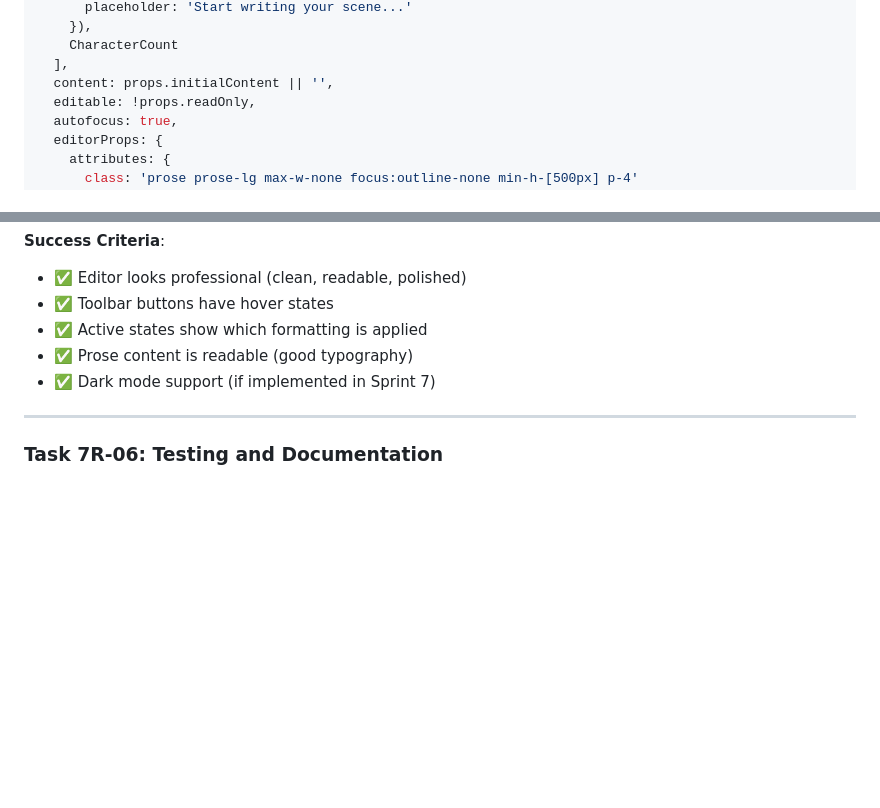
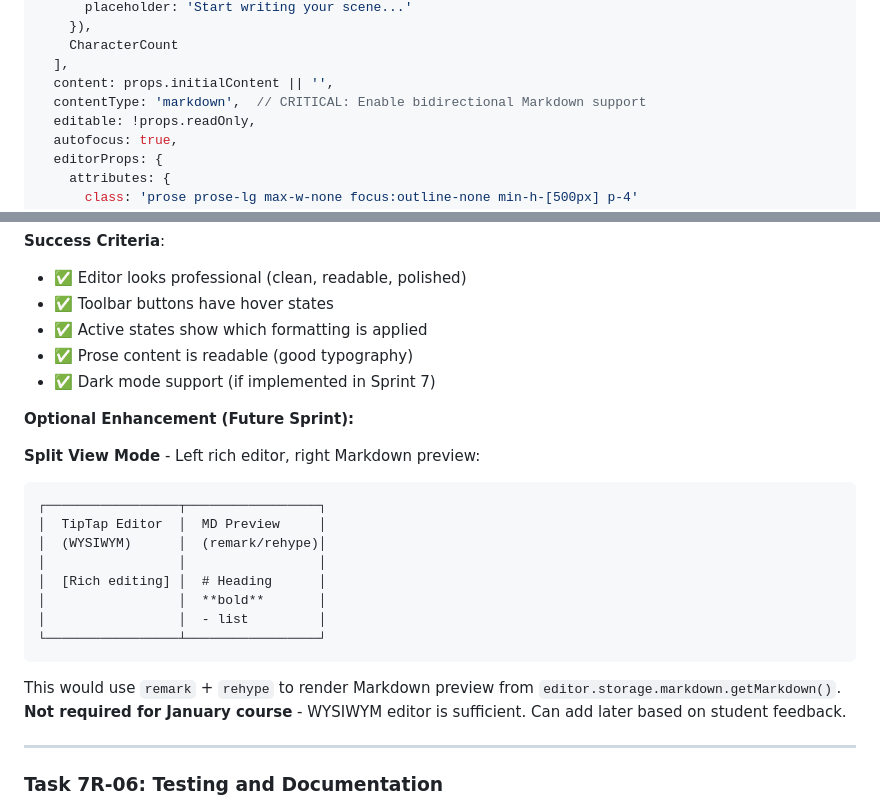
Before and after one commit to gcharris/writers-factory-core, a Markdown page: CLOUD_AGENT_SPRINT_7_REVISION_TIPTAP.md, 2 parts joined by grey strips. Drawn GitHub-style; blank space fills up the shorter version.

Commit message:
Add critical TipTap configuration details and future enhancement notes
Updates to Sprint 7 Revision spec:
- Added contentType: 'markdown' setting (CRITICAL for bidirectional MD support)
- Documented optional split-view enhancement (future sprint, not Jan course)
- Clarified that WYSIWYM editor alone is sufficient for course

Based on research confirming:
- TipTap Markdown extension is bidirectional (parse + serialize)
- MIT-licensed core (no vendor lock-in)
- React 19 compatible
- Storage remains Markdown (.md files)
- Collaboration/track-changes available via ProseMirror ecosystem (future)

🤖 Generated with [Claude Code](https://claude.com/claude-code)

Co-Authored-By: Claude <noreply@anthropic.com>

````diff
--- a/CLOUD_AGENT_SPRINT_7_REVISION_TIPTAP.md
+++ b/CLOUD_AGENT_SPRINT_7_REVISION_TIPTAP.md
@@ -124,6 +124,7 @@ const editor = useEditor({
     CharacterCount
   ],
   content: props.initialContent || '',
+  contentType: 'markdown',  // CRITICAL: Enable bidirectional Markdown support
   editable: !props.readOnly,
   autofocus: true,
   editorProps: {
@@ -492,6 +493,22 @@ If Cloud Agent implemented distraction-free mode in Sprint 7, keep it:
 - ✅ Prose content is readable (good typography)
 - ✅ Dark mode support (if implemented in Sprint 7)
 
+**Optional Enhancement (Future Sprint):**
+
+**Split View Mode** - Left rich editor, right Markdown preview:
+```
+┌─────────────────┬─────────────────┐
+│  TipTap Editor  │  MD Preview     │
+│  (WYSIWYM)      │  (remark/rehype)│
+│                 │                 │
+│  [Rich editing] │  # Heading      │
+│                 │  **bold**       │
+│                 │  - list         │
+└─────────────────┴─────────────────┘
+```
+
+This would use `remark` + `rehype` to render Markdown preview from `editor.storage.markdown.getMarkdown()`. **Not required for January course** - WYSIWYM editor is sufficient. Can add later based on student feedback.
+
 ---
 
 ### Task 7R-06: Testing and Documentation
````
